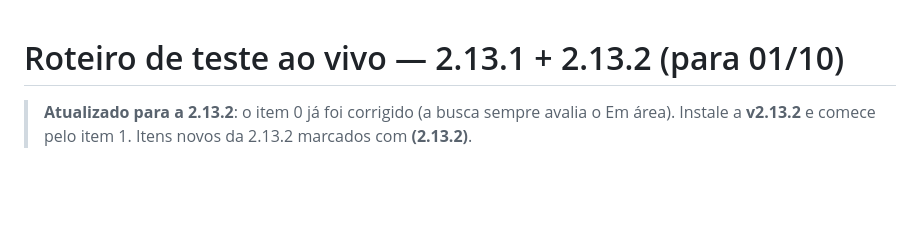
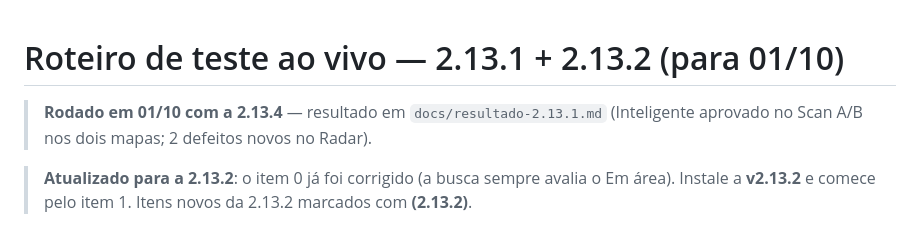
Before and after one commit to priscilaenorthon-dev/tibidle-helper, a Markdown page: docs/teste-ao-vivo-2.13.1.md, the part around the change. Rendered like a GitHub page; blank space fills up the shorter version.

```diff
--- a/docs/teste-ao-vivo-2.13.1.md
+++ b/docs/teste-ao-vivo-2.13.1.md
@@ -1,4 +1,7 @@
 # Roteiro de teste ao vivo — 2.13.1 + 2.13.2 (para 01/10)
+
+> **Rodado em 01/10 com a 2.13.4** — resultado em `docs/resultado-2.13.1.md` (Inteligente aprovado no Scan A/B nos
+> dois mapas; 2 defeitos novos no Radar).
 
 > **Atualizado para a 2.13.2**: o item 0 já foi corrigido (a busca sempre avalia o Em área). Instale a **v2.13.2**
 > e comece pelo item 1. Itens novos da 2.13.2 marcados com **(2.13.2)**.
```
Also changed, not shown: docs/resultado-2.13.1.md (added, +141 -0 lines).
